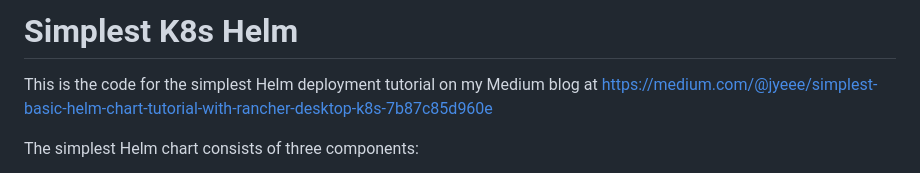
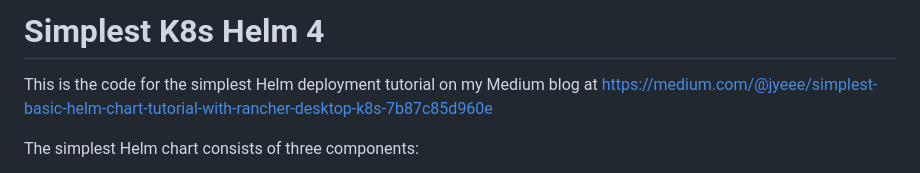
Before and after one commit to jwsy/simplest-k8s, a Markdown page: README.md, the part around the change. GitHub-like rendering.

```diff
--- a/README.md
+++ b/README.md
@@ -1,4 +1,4 @@
-# Simplest K8s Helm
+# Simplest K8s Helm 4
 This is the code for the simplest Helm deployment tutorial on my Medium blog at <https://medium.com/@jyeee/simplest-basic-helm-chart-tutorial-with-rancher-desktop-k8s-7b87c85d960e>
 
 The simplest Helm chart consists of three components:
```
